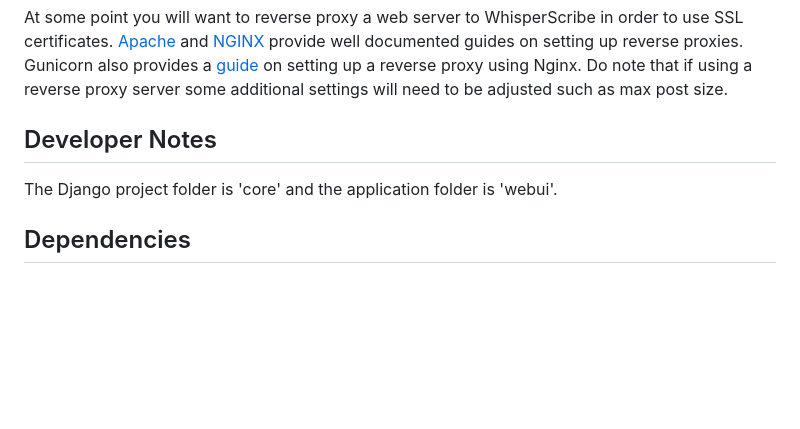
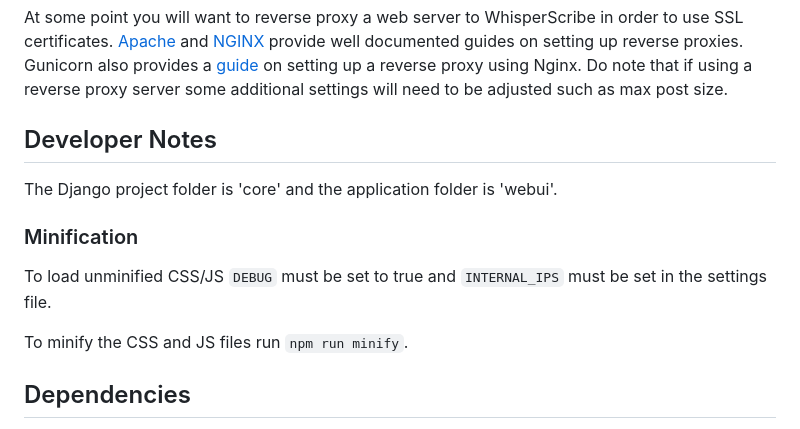
Before and after one commit to gsu-library/whisper-scribe, a Markdown page: README.md, the part around the change. GitHub-like rendering; blank space fills up the shorter version.

Commit message:
Add minification notes

```diff
--- a/README.md
+++ b/README.md
@@ -159,6 +159,12 @@ At some point you will want to reverse proxy a web server to WhisperScribe in or
 ## Developer Notes
 The Django project folder is 'core' and the application folder is 'webui'.
 
+### Minification
+
+To load unminified CSS/JS `DEBUG` must be set to true and `INTERNAL_IPS` must be set in the settings file.
+
+To minify the CSS and JS files run `npm run minify`.
+
 ## Dependencies
 - [Python v3.10.12](https://www.python.org/)
 - [Faster-Whisper v1.1.1](https://github.com/SYSTRAN/faster-whisper)
```
